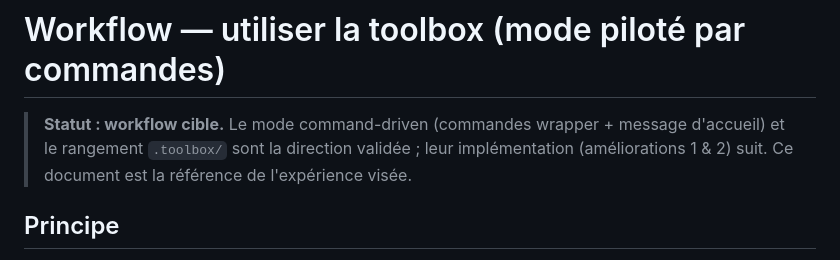
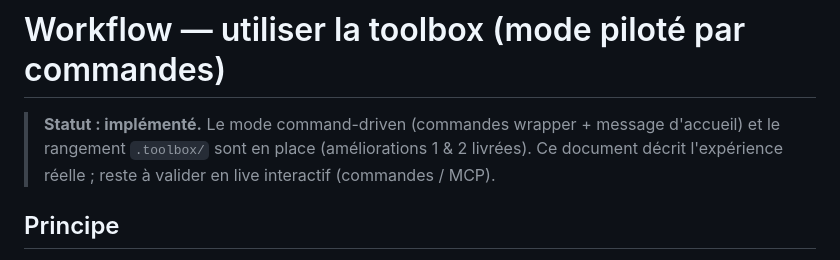
Before and after one commit to petite-olive-verte/mri-code, a Markdown page: .toolbox/dev/WORKFLOW.md, the part around the change. GitHub-like rendering.

```diff
--- a/.toolbox/dev/WORKFLOW.md
+++ b/.toolbox/dev/WORKFLOW.md
@@ -1,8 +1,8 @@
 # Workflow — utiliser la toolbox (mode piloté par commandes)
 
-> **Statut : workflow cible.** Le mode command-driven (commandes wrapper + message d'accueil) et le
-> rangement `.toolbox/` sont la direction validée ; leur implémentation (améliorations 1 & 2) suit.
-> Ce document est la référence de l'expérience visée.
+> **Statut : implémenté.** Le mode command-driven (commandes wrapper + message d'accueil) et le
+> rangement `.toolbox/` sont en place (améliorations 1 & 2 livrées). Ce document décrit l'expérience
+> réelle ; reste à valider en live interactif (commandes / MCP).
 
 ## Principe
 
```
Also changed, not shown: .toolbox/dev/PROJECT_STATE.md (+53 -73 lines).
